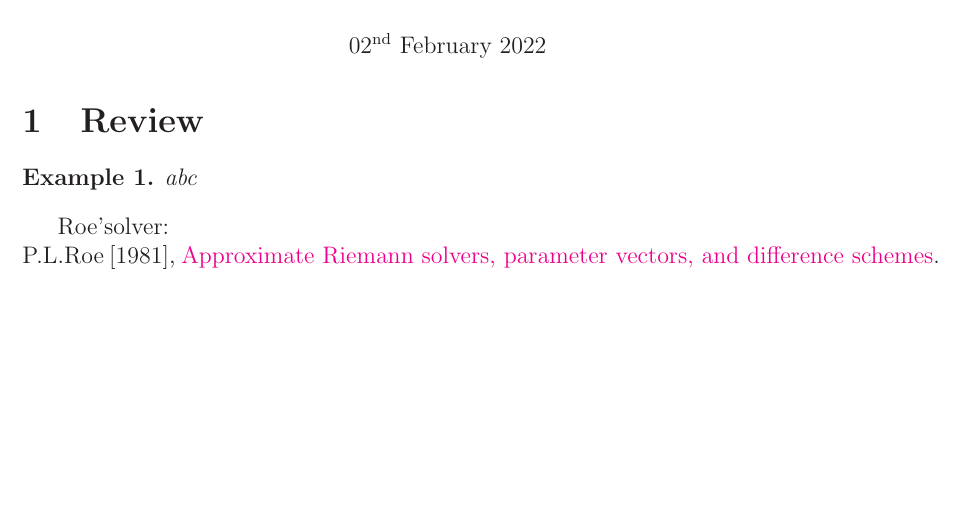
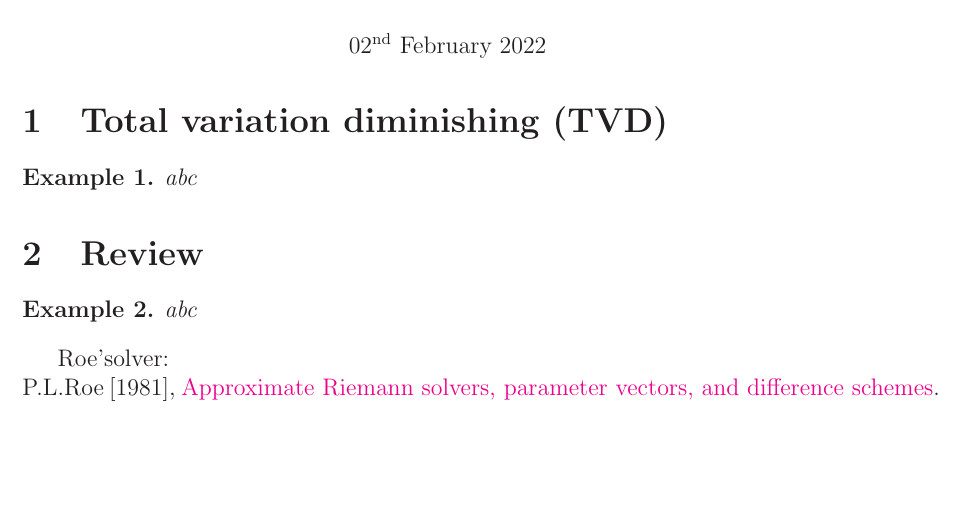
Before and after one commit to tqnvo/ge-pde-ws2122, a LaTeX document (GE15/ge-15.tex): part of the page, cut so that both start at the same text. Compiled offline with LaTeX, dvips and Ghostscript.

Commit message:
up ge-15

```diff
--- a/GE15/ge-15.tex
+++ b/GE15/ge-15.tex
@@ -26,6 +26,12 @@ PDE $\cdot$ GE15 $\cdot$ WS21/22
 \begin{center}
 	$02^{\text{nd}}$ February 2022
 \end{center}
+
+%------------------------------------------------------------------------------
+\section{Total variation diminishing (TVD)}
+\begin{example}
+	abc
+\end{example}
 
 %------------------------------------------------------------------------------
 \section{Review}
```
Also changed, not shown: GE15/ge-15.pdf.
